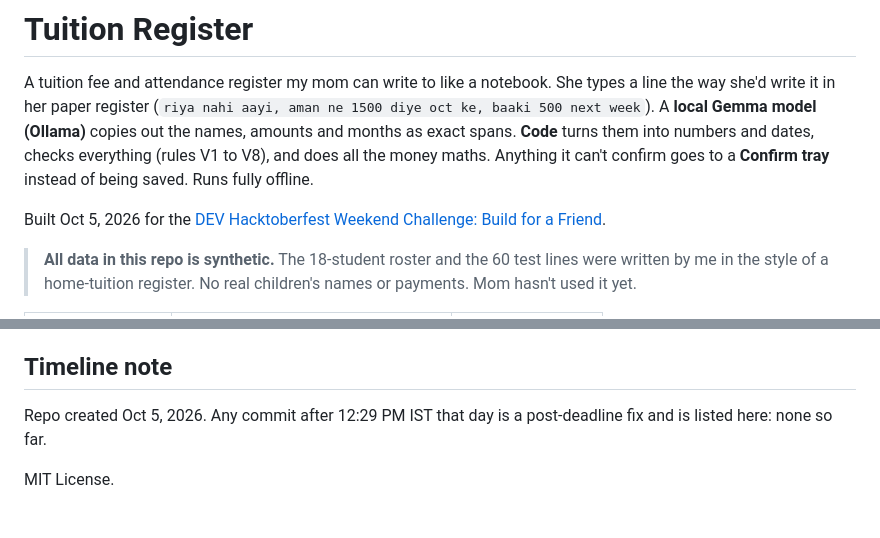
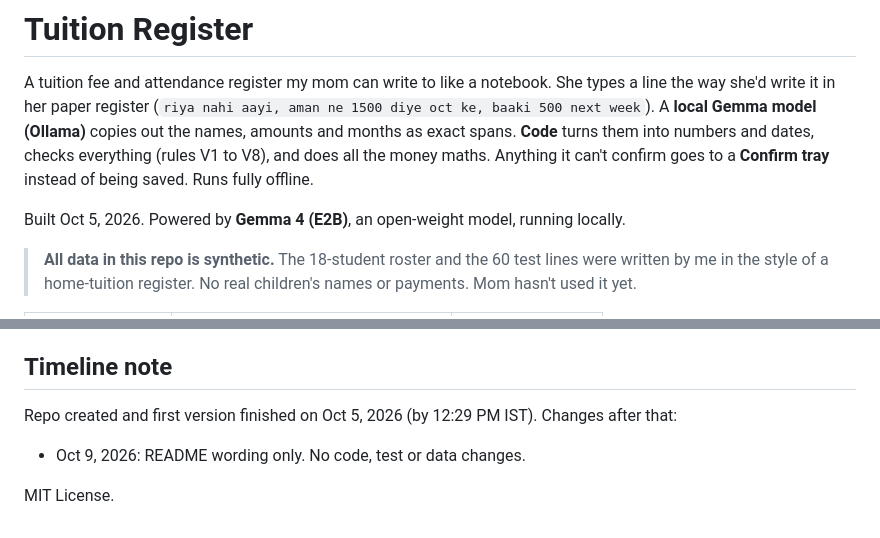
Before and after one commit to rahultapase/hacktoberfest-weekend-challenge, a Markdown page: README.md, 2 parts joined by grey strips. Rendered like a GitHub page.

Commit message:
README: wording update, add changelog

```diff
--- a/README.md
+++ b/README.md
@@ -2,7 +2,7 @@
 
 A tuition fee and attendance register my mom can write to like a notebook. She types a line the way she'd write it in her paper register (`riya nahi aayi, aman ne 1500 diye oct ke, baaki 500 next week`). A **local Gemma model (Ollama)** copies out the names, amounts and months as exact spans. **Code** turns them into numbers and dates, checks everything (rules V1 to V8), and does all the money maths. Anything it can't confirm goes to a **Confirm tray** instead of being saved. Runs fully offline.
 
-Built Oct 5, 2026 for the [DEV Hacktoberfest Weekend Challenge: Build for a Friend](https://dev.to/challenges/hacktoberfest-weekend-2026-10-01).
+Built Oct 5, 2026. Powered by **Gemma 4 (E2B)**, an open-weight model, running locally.
 
 > **All data in this repo is synthetic.** The 18-student roster and the 60 test lines were written by me in the style of a home-tuition register. No real children's names or payments. Mom hasn't used it yet.
 
@@ -67,6 +67,8 @@ Gemma models by Google DeepMind, served by Ollama. FastAPI, Uvicorn, RapidFuzz,
 
 ## Timeline note
 
-Repo created Oct 5, 2026. Any commit after 12:29 PM IST that day is a post-deadline fix and is listed here: none so far.
+Repo created and first version finished on Oct 5, 2026 (by 12:29 PM IST). Changes after that:
+
+- Oct 9, 2026: README wording only. No code, test or data changes.
 
 MIT License.
```
